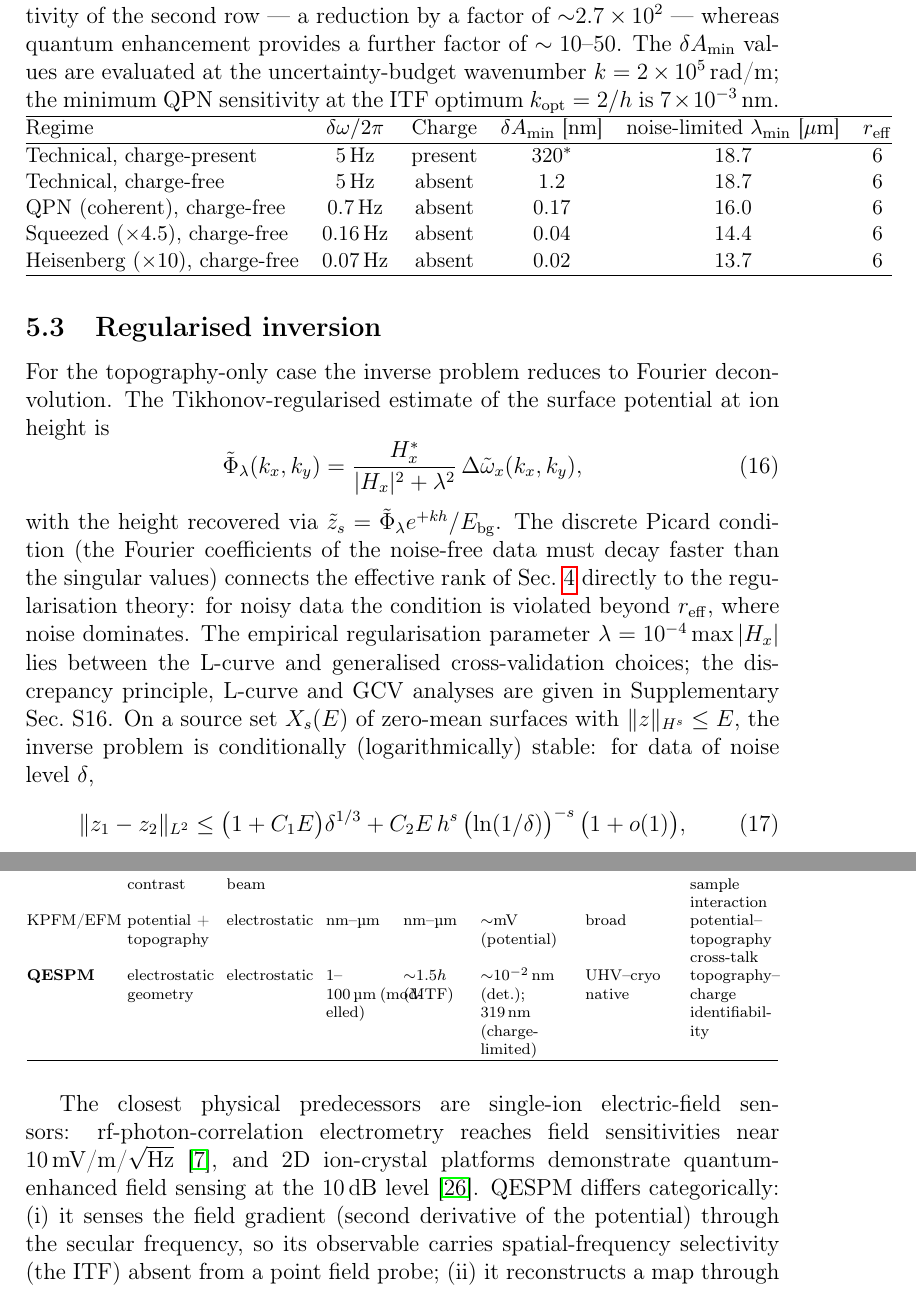
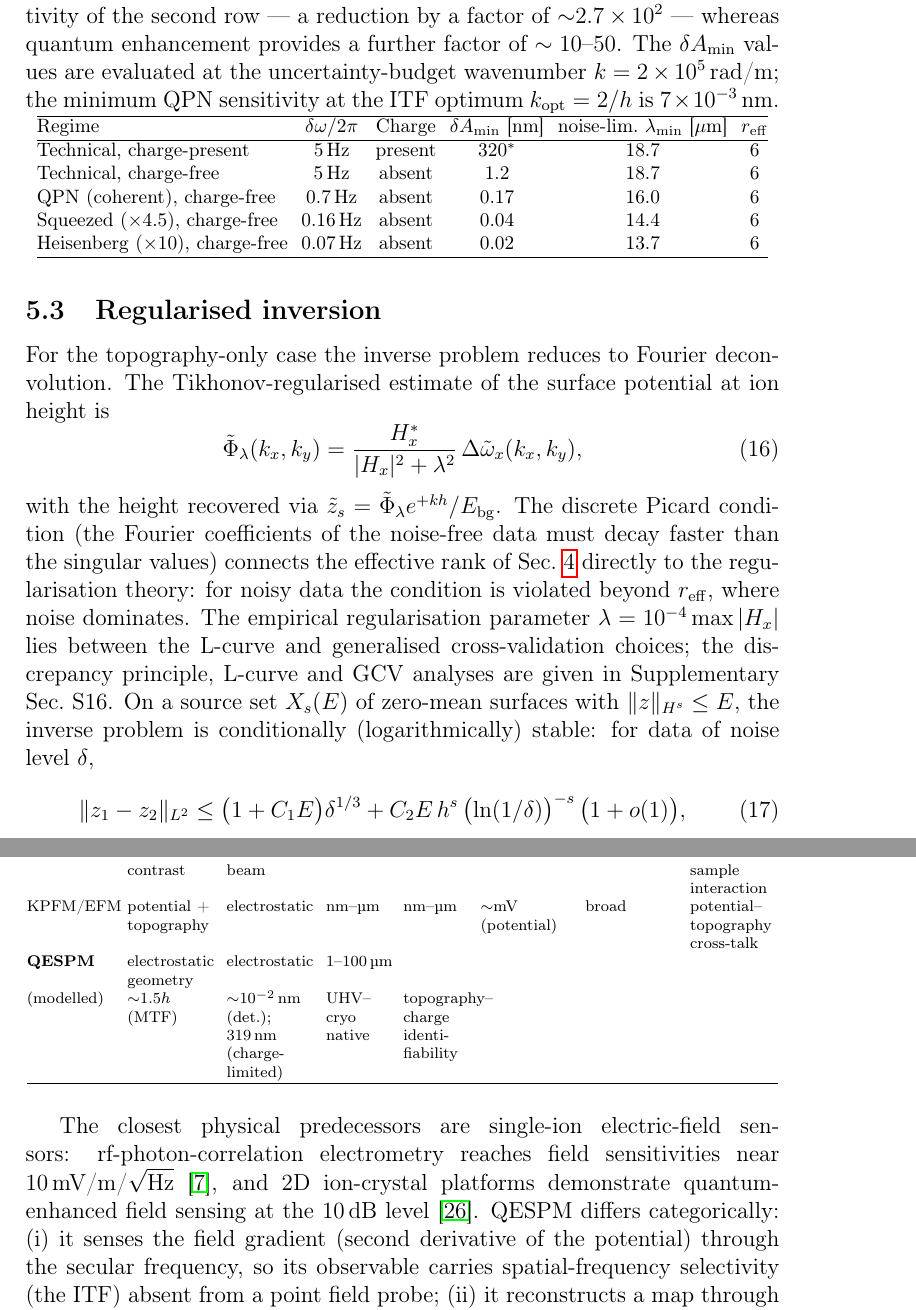
Before and after one commit to dawidkucharski/qespm, a LaTeX paper (manuscript/main.tex): two parts of pages 19 and 30 of 37, joined at a grey line, cut so that both start at the same text. Compiled offline with pdfLaTeX.

Commit message:
Fix Table 2 and Table 4 right-edge overflow

```diff
--- a/manuscript/main.tex
+++ b/manuscript/main.tex
@@ -801,10 +801,11 @@ $\delta A_{\min}$ values are evaluated at the uncertainty-budget
 wavenumber $k=2\times10^5$\,rad/m; the minimum QPN sensitivity at the ITF
 optimum $k_{\rm opt}=2/h$ is $7\times10^{-3}$\,nm.}
 \label{tab:regimes}
-\small
+\footnotesize
+\setlength{\tabcolsep}{3.5pt}
 \begin{tabular}{@{}lccccc@{}}
 \hline
-Regime & $\delta\omega/2\pi$ & Charge & $\delta A_{\min}$ [nm] & noise-limited $\lambda_{\min}$ [$\mu$m] & $r_{\rm eff}$ \\
+Regime & $\delta\omega/2\pi$ & Charge & $\delta A_{\min}$ [nm] & noise-lim.\ $\lambda_{\min}$ [$\mu$m] & $r_{\rm eff}$ \\
 \hline
 Technical, charge-present            & 5\,Hz   & present & 320$^{*}$  & 18.7 & 6 \\
 Technical, charge-free               & 5\,Hz   & absent  & 1.2  & 18.7 & 6 \\
@@ -1256,8 +1257,8 @@ AFM & geometry & mechanical & nm & ${\sim}1$\,nm & sub-nm & broad & tip interact
 STM & electronic, topographic & tunnelling & \AA & ${\sim}0.1$\,nm & ${\sim}0.01$\,\AA & UHV & requires conductivity \\
 Optical & geometry & optical & mm & ${\sim}0.5$\,\textmu m & ${\sim}1$\,nm & broad & dif\-frac\-tion-limited \\
 SEM & electron contrast & electron beam & nm & ${\sim}1$\,nm & ${\sim}1$\,nm & vacuum & beam--\allowbreak sample interaction \\
-KPFM/EFM & potential + topography & electrostatic & nm--\allowbreak\textmu m & nm--\allowbreak\textmu m & ${\sim}$mV (potential) & broad & potential--\allowbreak topography cross-talk \\
-\textbf{QESPM} & electrostatic geometry & electrostatic & $1$--$100$\,\textmu m~(modelled) & ${\sim}1.5h$ (MTF) & ${\sim}10^{-2}$\,nm (det.);\newline $319$\,nm (charge-limited) & UHV--\allowbreak cryo native & topography--\allowbreak charge identifiability \\
+KPFM/EFM & potential + topography & electrostatic & nm--\allowbreak\textmu m & nm--\allowbreak\textmu m & ${\sim}$mV (potential) & broad & potential--\allowbreak topography cross-\allowbreak talk \\
+\textbf{QESPM} & electrostatic geometry & electrostatic & $1$--$100$\,\textmu m\\(modelled) & ${\sim}1.5h$ (MTF) & ${\sim}10^{-2}$\,nm (det.);\newline $319$\,nm (charge-limited) & UHV--\allowbreak cryo native & topography--\allowbreak charge identi\-fiability \\
 \hline
 \end{tabular}
 \end{table}
```
